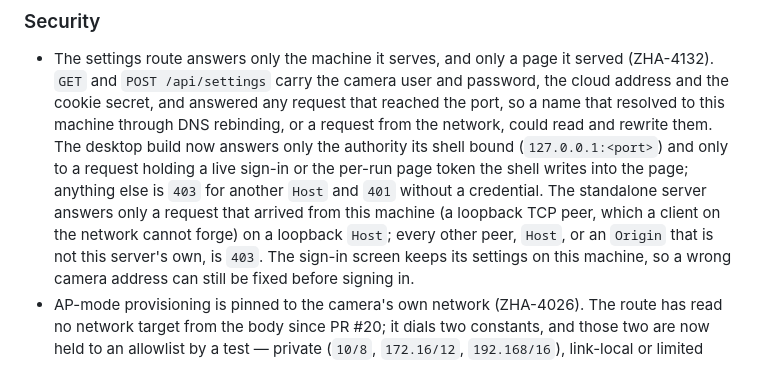
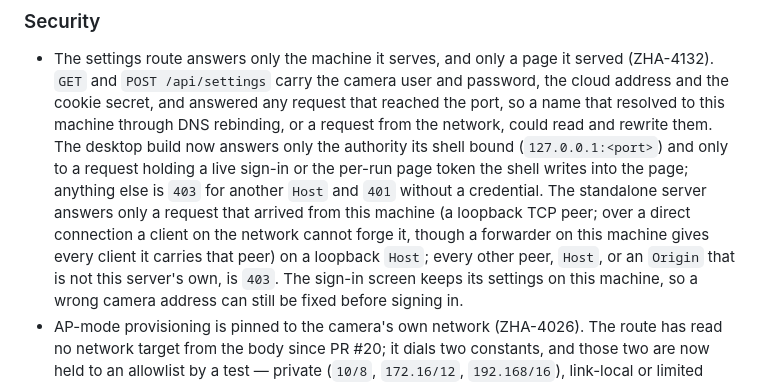
Before and after one commit to tickernelz/proview-cctv-web, a Markdown page: CHANGELOG.md, the part around the change. Drawn GitHub-style.

```diff
--- a/CHANGELOG.md
+++ b/CHANGELOG.md
@@ -17,9 +17,10 @@ stability before 1.0.
   authority its shell bound (`127.0.0.1:<port>`) and only to a request holding a live
   sign-in or the per-run page token the shell writes into the page; anything else is
   `403` for another `Host` and `401` without a credential. The standalone server answers
-  only a request that arrived from this machine (a loopback TCP peer, which a client on
-  the network cannot forge) on a loopback `Host`; every other peer, `Host`, or an
-  `Origin` that is not this server's own, is `403`. The sign-in screen keeps its
+  only a request that arrived from this machine (a loopback TCP peer; over a direct
+  connection a client on the network cannot forge it, though a forwarder on this
+  machine gives every client it carries that peer) on a loopback `Host`; every other
+  peer, `Host`, or an `Origin` that is not this server's own, is `403`. The sign-in screen keeps its
   settings on this machine, so a wrong camera address can still be fixed before
   signing in.
 - AP-mode provisioning is pinned to the camera's own network (ZHA-4026). The route has
```
Also changed, not shown: docs/settings.md (+15 -12 lines).
